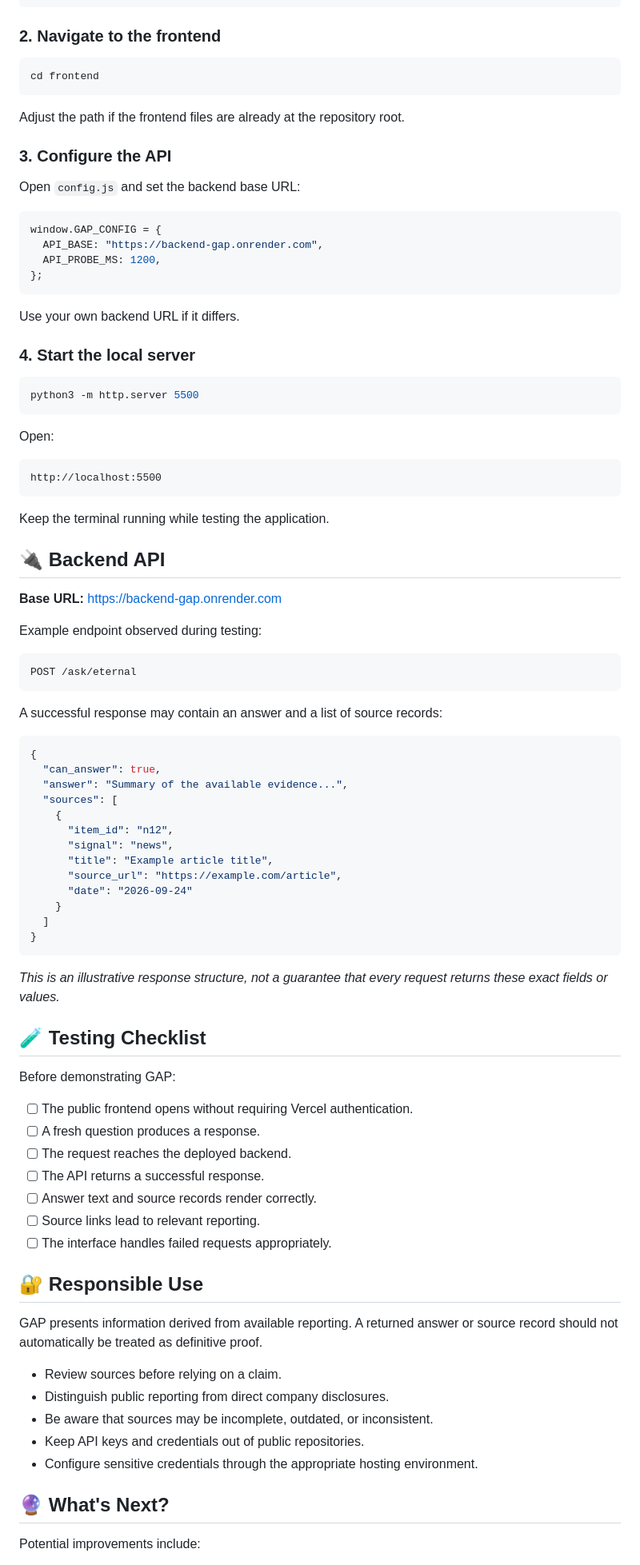
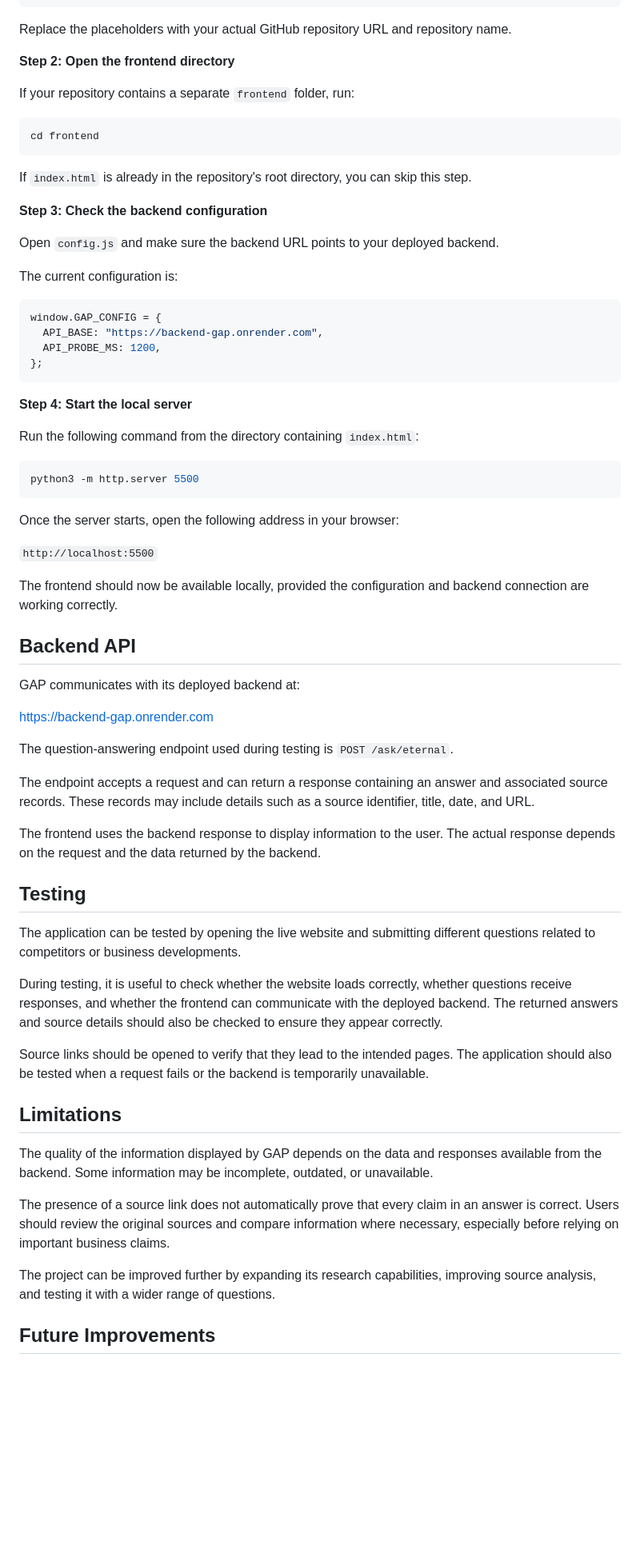
Before and after one commit to glazwydust/WE8GPT, a Markdown page: README.md, the part around one of its changes. Shown at 80% size. Rendered like a GitHub page; blank space fills up the shorter version.

````diff
--- a/README.md
+++ b/README.md
@@ -159,17 +89,23 @@ git clone <YOUR_REPOSITORY_URL>
 cd <YOUR_REPOSITORY_NAME>
 ```
 
-### 2. Navigate to the frontend
+Replace the placeholders with your actual GitHub repository URL and repository name.
+
+**Step 2: Open the frontend directory**
+
+If your repository contains a separate `frontend` folder, run:
 
 ```bash
 cd frontend
 ```
 
-Adjust the path if the frontend files are already at the repository root.
+If `index.html` is already in the repository's root directory, you can skip this step.
 
-### 3. Configure the API
+**Step 3: Check the backend configuration**
 
-Open `config.js` and set the backend base URL:
+Open `config.js` and make sure the backend URL points to your deployed backend.
+
+The current configuration is:
 
 ```javascript
 window.GAP_CONFIG = {
@@ -178,75 +114,47 @@ window.GAP_CONFIG = {
 };
 ```
 
-Use your own backend URL if it differs.
+**Step 4: Start the local server**
 
-### 4. Start the local server
+Run the following command from the directory containing `index.html`:
 
 ```bash
 python3 -m http.server 5500
 ```
 
-Open:
+Once the server starts, open the following address in your browser:
 
-```text
-http://localhost:5500
-```
+`http://localhost:5500`
 
-Keep the terminal running while testing the application.
+The frontend should now be available locally, provided the configuration and backend connection are working correctly.
 
-## 🔌 Backend API
+## Backend API
 
-**Base URL:** https://backend-gap.onrender.com
+GAP communicates with its deployed backend at:
 
-Example endpoint observed during testing:
+https://backend-gap.onrender.com
 
-```http
-POST /ask/eternal
-```
+The question-answering endpoint used during testing is `POST /ask/eternal`.
 
-A successful response may contain an answer and a list of source records:
+The endpoint accepts a request and can return a response containing an answer and associated source records. These records may include details such as a source identifier, title, date, and URL.
 
-```json
-{
-  "can_answer": true,
-  "answer": "Summary of the available evidence...",
-  "sources": [
-    {
-      "item_id": "n12",
-      "signal": "news",
-      "title": "Example article title",
-      "source_url": "https://example.com/article",
-      "date": "2026-09-24"
-    }
-  ]
-}
-```
+The frontend uses the backend response to display information to the user. The actual response depends on the request and the data returned by the backend.
 
-*This is an illustrative response structure, not a guarantee that every request returns these exact fields or values.*
+## Testing
 
-## 🧪 Testing Checklist
+The application can be tested by opening the live website and submitting different questions related to competitors or business developments.
 
-Before demonstrating GAP:
+During testing, it is useful to check whether the website loads correctly, whether questions receive responses, and whether the frontend can communicate with the deployed backend. The returned answers and source details should also be checked to ensure they appear correctly.
 
-- [ ] The public frontend opens without requiring Vercel authentication.
-- [ ] A fresh question produces a response.
-- [ ] The request reaches the deployed backend.
-- [ ] The API returns a successful response.
-- [ ] Answer text and source records render correctly.
-- [ ] Source links lead to relevant reporting.
-- [ ] The interface handles failed requests appropriately.
+Source links should be opened to verify that they lead to the intended pages. The application should also be tested when a request fails or the backend is temporarily unavailable.
 
-## 🔐 Responsible Use
+## Limitations
 
-GAP presents information derived from available reporting. A returned answer or source record should not automatically be treated as definitive proof.
+The quality of the information displayed by GAP depends on the data and responses available from the backend. Some information may be incomplete, outdated, or unavailable.
 
-- Review sources before relying on a claim.
-- Distinguish public reporting from direct company disclosures.
-- Be aware that sources may be incomplete, outdated, or inconsistent.
-- Keep API keys and credentials out of public repositories.
-- Configure sensitive credentials through the appropriate hosting environment.
+The presence of a source link does not automatically prove that every claim in an answer is correct. Users should review the original sources and compare information where necessary, especially before relying on important business claims.
 
-## 🔮 What's Next?
+The project can be improved further by expanding its research capabilities, improving source analysis, and testing it with a wider range of questions.
 
-Potential improvements include:
+## Future Improvements
 
````
Also changed, not shown: other parts of README.md (+67 -147 lines).
